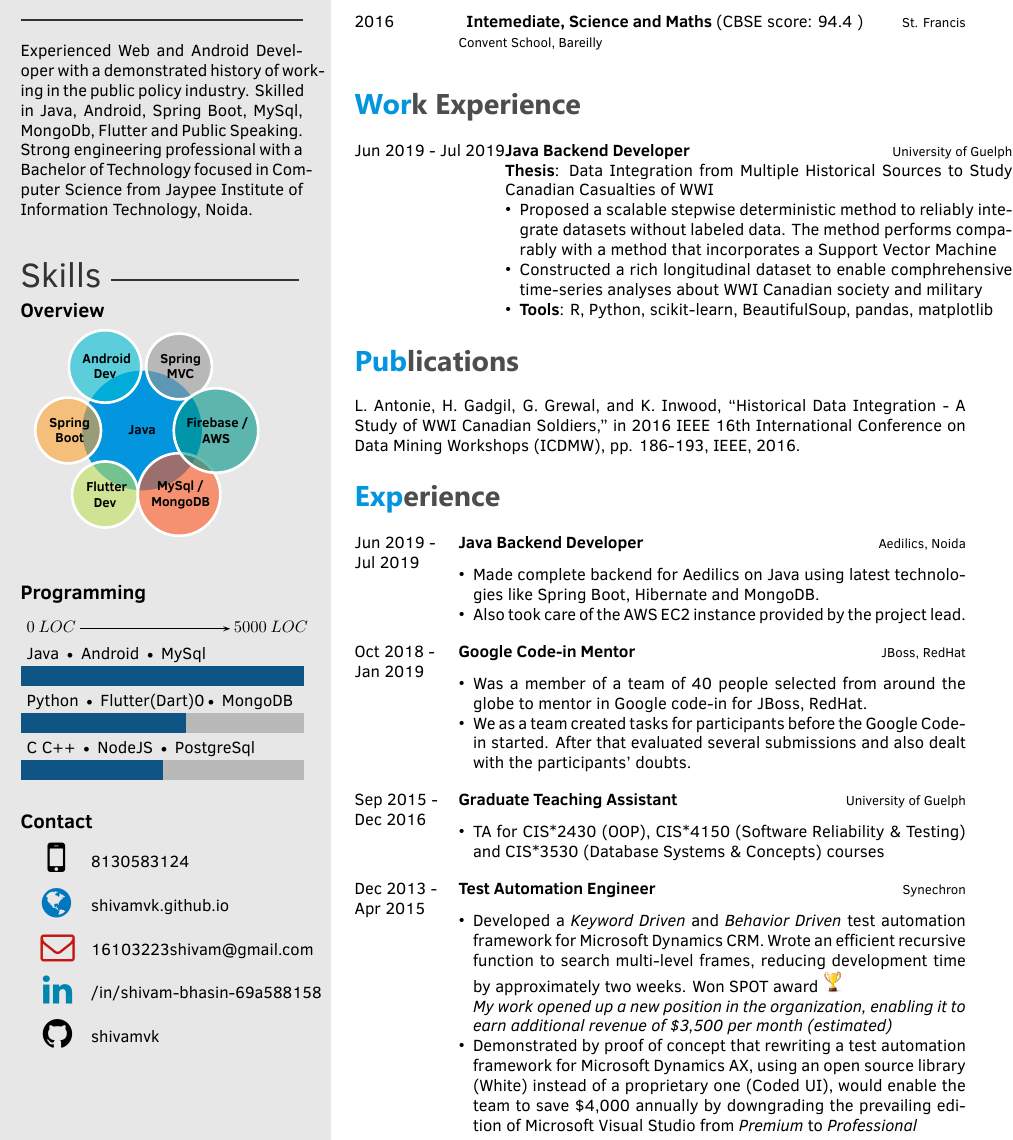
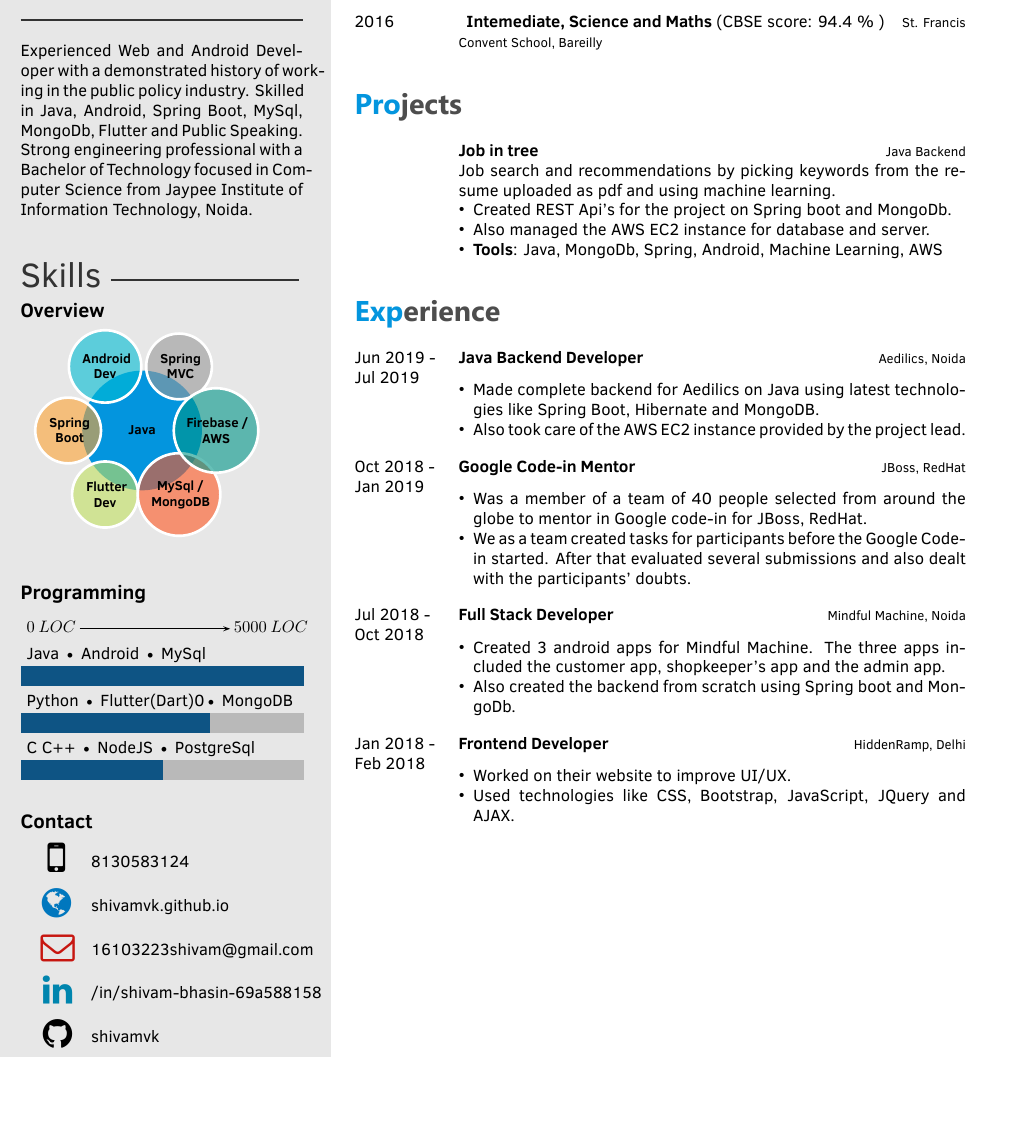
Before and after one commit to shivamvk/CV, a LaTeX CV (template.tex): part of the page, cut so that both start at the same text, the shorter picture padded with empty space. Compiled offline with XeLaTeX.

Commit message:
initial commit

```diff
--- a/template.tex
+++ b/template.tex
@@ -50,7 +50,7 @@ Noida.
 }
 
 % Programming skill bars
-\programming{{C C++ $\textbullet$  NodeJS $\textbullet$ PostgreSql / 3}, {Python $\textbullet$ Flutter(Dart)0$\textbullet$ MongoDB / 3.5}, {Java $\textbullet$ Android $\textbullet$ MySql / 6}}
+\programming{{C C++ $\textbullet$  NodeJS $\textbullet$ PostgreSql / 3}, {Python $\textbullet$ Flutter(Dart)0$\textbullet$ MongoDB / 4}, {Java $\textbullet$ Android $\textbullet$ MySql / 6}}
 
 
 
@@ -91,33 +91,31 @@ Noida.
 	\twentyitem
     	{2016}
 		{}
-        {~~Intemediate, Science and Maths \textnormal{(CBSE score: 94.4 )}}
+        {~~Intemediate, Science and Maths \textnormal{(CBSE score: 94.4 \% )}}
         {St. Francis ~~Convent School, Bareilly }
         {}
         {}
 	%\twentyitem{<dates>}{<title>}{<organization>}{<location>}{<description>}
 \end{twenty}
 
-\section{Work Experience}
+\section{Projects}
 \begin{twenty}
 	\twentyitem
-    	{Jun 2019 -  Jul 2019}
+    	{}
 		{}
-        {Java Backend Developer}
-        {\href{http://www.uoguelph.ca/}{University of Guelph}}
+        {Job in tree}
+        {{}{Java Backend}}
         {}
         {
-       	\textbf{Thesis}: Data Integration from Multiple Historical Sources to Study Canadian Casualties of WWI
+       	\textbf{}Job search and recommendations by picking keywords from the resume uploaded as pdf and using machine learning.
         {\begin{itemize}
-        \item Proposed a scalable stepwise deterministic method to reliably integrate datasets without labeled data. The method performs comparably with a method that incorporates a Support Vector Machine
-        \item Constructed a rich longitudinal dataset to enable comphrehensive time-series analyses about WWI Canadian society and military
-        \item \textbf{Tools}: R, Python, scikit-learn, BeautifulSoup, pandas, matplotlib \vspace{2mm}
+        \item Created REST Api's for the project on Spring boot and MongoDb.
+        \item Also managed the AWS EC2 instance for database and server.
+        \item \textbf{Tools}: Java, MongoDb, Spring, Android, Machine Learning, AWS \vspace{2mm}
 		\end{itemize}}
         }
 \end{twenty}
-
-\section{Publications}
-L. Antonie, H. Gadgil, G. Grewal, and K. Inwood, “Historical Data Integration - A Study of WWI Canadian Soldiers,” in 2016 IEEE 16th International Conference on Data Mining Workshops (ICDMW), pp. 186-193, IEEE, 2016. \vspace{2mm}
+\vspace{2mm}
 
 %----------------------------------------------------------------------------------------
 %	 EXPERIENCE
@@ -149,30 +147,29 @@ L. Antonie, H. Gadgil, G. Grewal, and K. Inwood, “Historical Data Integration
         }
     \\
     \twentyitem
-   		{Sep 2015 -}
-		{Dec 2016}
-        {Graduate Teaching Assistant}
-        {\href{http://www.uoguelph.ca}{University of Guelph}}
+   		{Jul 2018 -}
+		{Oct 2018}
+        {Full Stack Developer}
+        {{}{Mindful Machine, Noida}}
         {}
         {
         {\begin{itemize}
-        \item TA for CIS*2430 (OOP), CIS*4150 (Software Reliability \& Testing) and CIS*3530 (Database Systems \& Concepts) courses
+        \item Created 3 android apps for Mindful Machine. The three apps included the customer app, shopkeeper's app and the admin app. \item Also created the backend from scratch using Spring boot and MongoDb.
     \end{itemize}}
         }
      \\
      \twentyitem
-   		{Dec 2013 -}
-		{Apr 2015}
-        {Test Automation Engineer}
-        {\href{http://www.synechron.com/}{Synechron}}
+   		{Jan 2018 -}
+		{Feb 2018}
+        {Frontend Developer}
+        {{}{HiddenRamp, Delhi}}
         {}
         {
-        \begin{itemize}
-        \item Developed a \textit{Keyword Driven} and \textit{Behavior Driven} test automation framework for \href{https://www.microsoft.com/en-ca/dynamics/crm.aspx}{Microsoft Dynamics CRM}. Wrote an efficient recursive function to search multi-level frames, reducing development time by approximately two weeks. Won SPOT award {\includegraphics[scale=0.05]{img/trophy.png}}
-
-        \textit{My work opened up a new position in the organization, enabling it to earn additional revenue of \$3,500 per month (estimated)}
-        \item Demonstrated by proof of concept that rewriting a test automation framework for \href{https://www.microsoft.com/en-ca/dynamics/erp-ax-overview.aspx}{Microsoft Dynamics AX}, using an open source library (White) instead of a proprietary one (Coded UI), would enable the team to save \$4,000 annually by downgrading the prevailing edition of Microsoft Visual Studio from \textit{Premium} to \textit{Professional}
-    \end{itemize}
+        {\begin{itemize}
+        \item Worked on their website to improve UI/UX. \item Used technologies like CSS, Bootstrap, JavaScript, JQuery and AJAX.
+    \end{itemize}}
+        }
+     \\
     	}
 
 	%\twentyitem{<dates>}{<title>}{<location>}{<description>}
```
